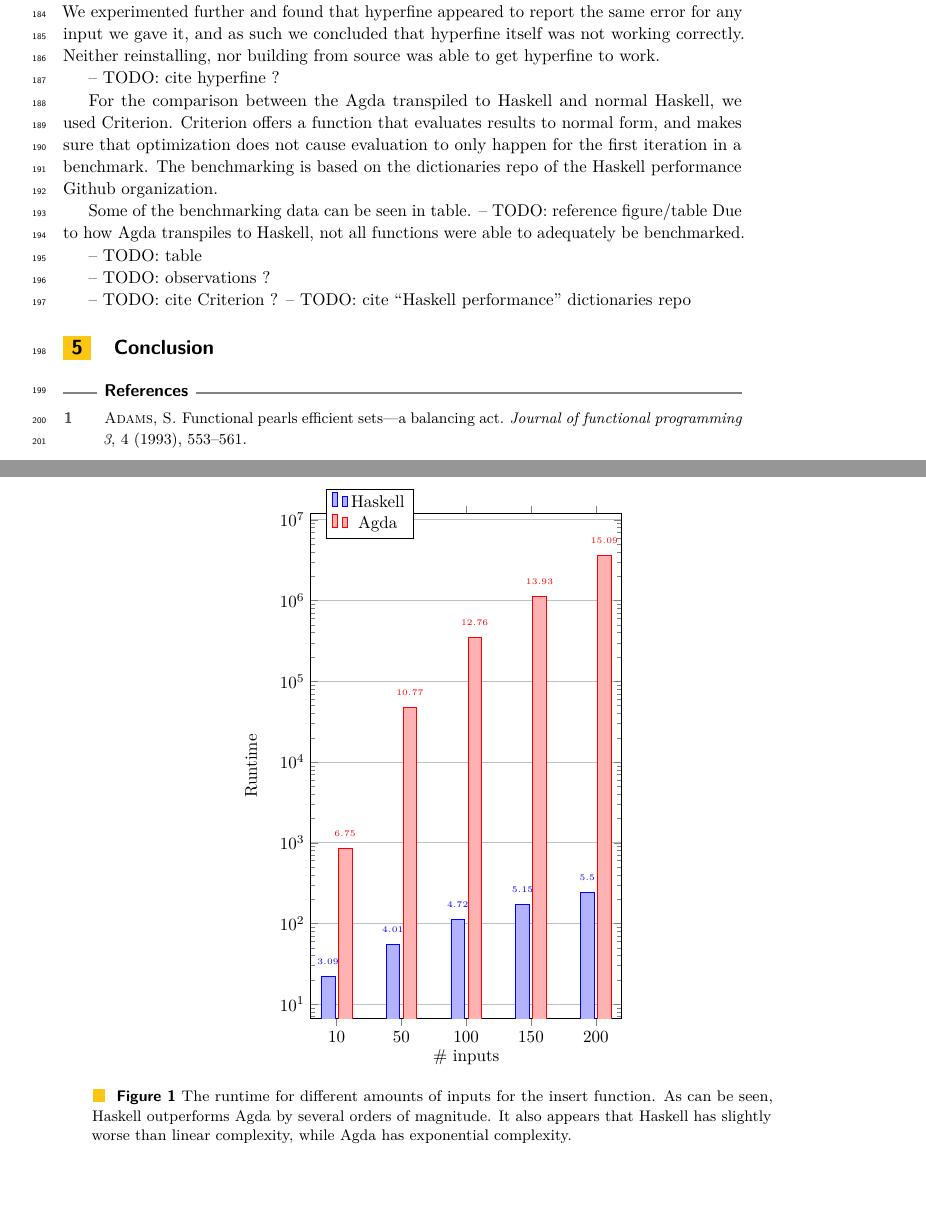
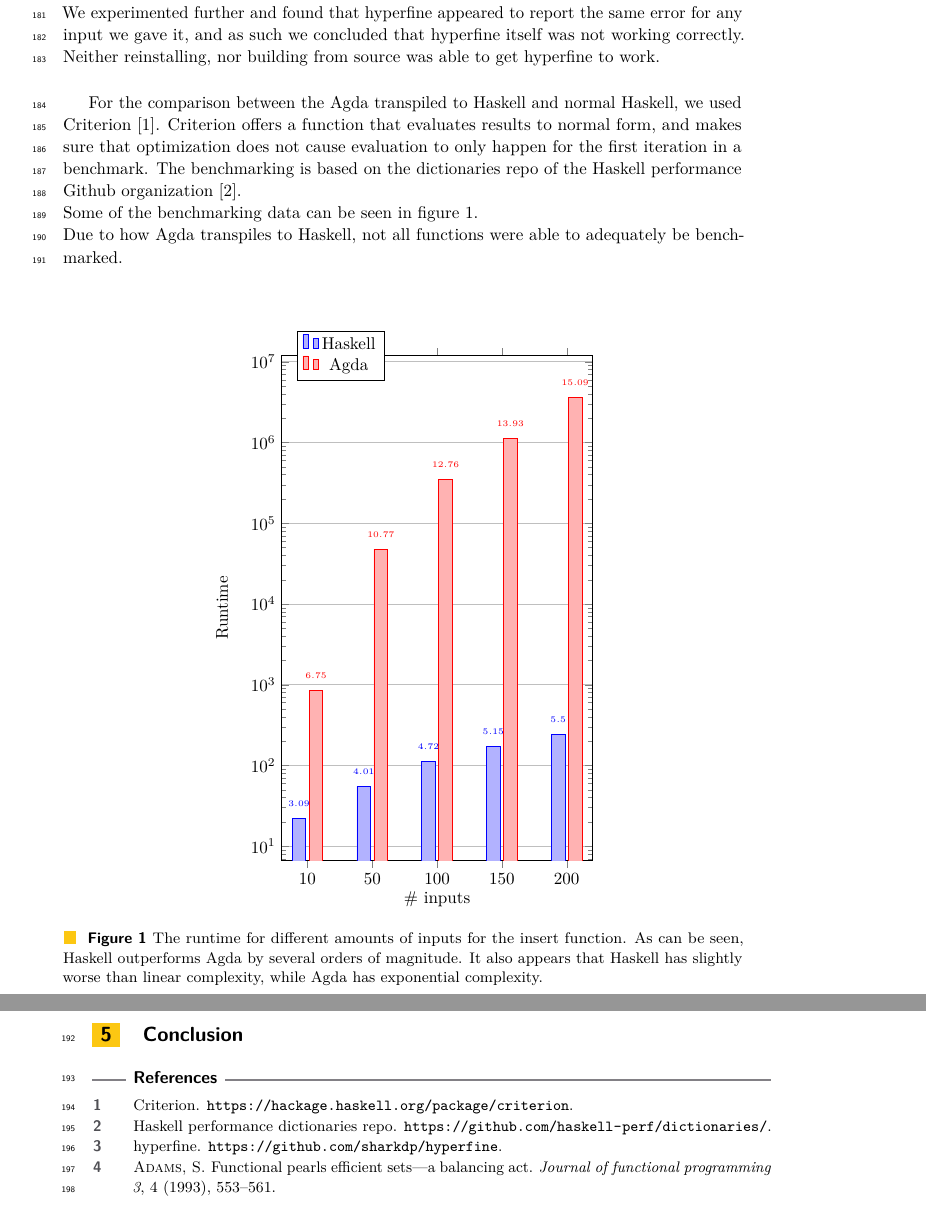
Before and after one commit to sebabulous/afp-project, a LaTeX paper (final/main.tex, which reads final/main.bib): two parts of pages 5 and 6 of 6, joined at a grey line, cut so that both start at the same text, the shorter picture padded with empty space. Compiled offline with pdfLaTeX.

Commit message:
formatting and bib

```diff
--- a/final/main.bib
+++ b/final/main.bib
@@ -10 +16,7 @@
+  title={hyperfine},
+  howpublished={\url{https://github.com/sharkdp/hyperfine}}
+},
+@misc{haskellperf,
+  title={Haskell performance dictionaries repo},
+  howpublished={\url{https://github.com/haskell-perf/dictionaries/}}
 }
--- a/final/main.tex
+++ b/final/main.tex
@@ -121,18 +118,8 @@ While we were not sure what kind of data to expect, running the script neverthel
 While it seemed illogical, we figured that something about the script might be the issue, and ran hyperfine from the command line manually. It once again reported that Agda could not be found, yet we were able to run Agda manually from the exact same command prompt. We experimented further and found that hyperfine appeared to report the same error for any input we gave it, and as such we concluded that hyperfine itself was not working correctly. Neither reinstalling, nor building from source was able to get hyperfine to work.
 
- -- TODO: cite hyperfine ?
-
-For the comparison between the Agda transpiled to Haskell and normal Haskell, we used Criterion. Criterion offers a function that evaluates results to normal form, and makes sure that optimization does not cause evaluation to only happen for the first iteration in a benchmark. The benchmarking is based on the dictionaries repo of the Haskell performance Github organization.
-
-Some of the benchmarking data can be seen in table. -- TODO: reference figure/table
+For the comparison between the Agda transpiled to Haskell and normal Haskell, we used Criterion \cite{criterion}. Criterion offers a function that evaluates results to normal form, and makes sure that optimization does not cause evaluation to only happen for the first iteration in a benchmark. The benchmarking is based on the dictionaries repo of the Haskell performance Github organization \cite{haskellperf}.\newline
+Some of the benchmarking data can be seen in figure \ref{benchmark}.\newline
 Due to how Agda transpiles to Haskell, not all functions were able to adequately be benchmarked.
-
--- TODO: table
-
--- TODO: observations ?
-
--- TODO: cite Criterion ?
--- TODO: cite ``Haskell performance'' dictionaries repo
 
 
 \begin{figure}[htbp]
@@ -162,6 +149,7 @@ Due to how Agda transpiles to Haskell, not all functions were able to adequately
 
   \end{tikzpicture}
   \caption{The runtime for different amounts of inputs for the insert function. As can be seen, Haskell outperforms Agda by several orders of magnitude. It also appears that Haskell has slightly worse than linear complexity, while Agda has exponential complexity.}
+  \label{benchmark}
 \end{figure}
 
 \section{Conclusion}
```
Also changed, not shown: final/main.bib (6 more changed lines), final/main.tex (11 more changed lines).
